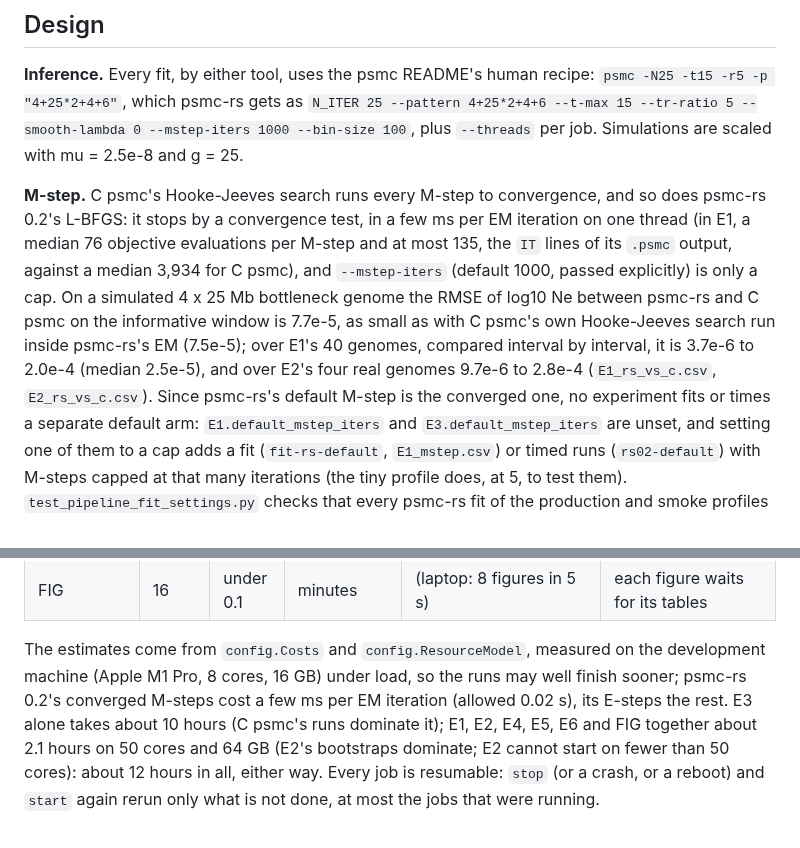
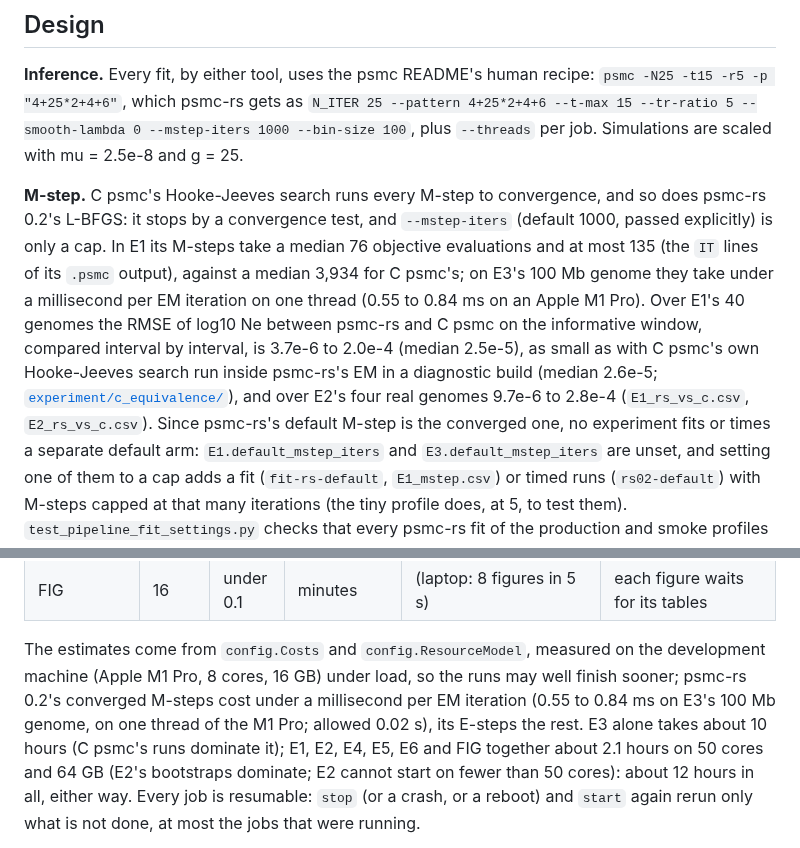
Before and after one commit to larryivan/psmc-rs, a Markdown page: experiment/pipeline/README.md, 2 parts joined by grey strips. Rendered like a GitHub page.

Commit message:
pipeline: the converged M-step under a millisecond per EM iteration on E3's 100 Mb genome (0.55 to 0.84 ms on the M1 Pro), E1's evaluation counts apart; C psmc's search inside psmc-rs's EM over E1's 40 genomes (median 2.6e-5), not on a 4 x 25 Mb genome

```diff
--- a/experiment/pipeline/README.md
+++ b/experiment/pipeline/README.md
@@ -63,16 +63,17 @@ are scaled with mu = 2.5e-8 and g = 25.
 
 **M-step.** C psmc's Hooke-Jeeves search runs every M-step to
 convergence, and so does psmc-rs 0.2's L-BFGS: it stops by a convergence
-test, in a few ms per EM iteration on one thread (in E1, a median 76
-objective evaluations per M-step and at most 135, the `IT` lines of its
-`.psmc` output, against a median 3,934 for C psmc), and `--mstep-iters`
-(default 1000, passed explicitly) is only a cap. On a simulated 4 x 25 Mb
-bottleneck genome the RMSE of log10 Ne between psmc-rs and C psmc on the
-informative window is 7.7e-5, as small as with C psmc's own Hooke-Jeeves
-search run inside psmc-rs's EM (7.5e-5); over E1's 40 genomes, compared
-interval by interval, it is 3.7e-6 to 2.0e-4 (median 2.5e-5), and over
-E2's four real genomes 9.7e-6 to 2.8e-4 (`E1_rs_vs_c.csv`,
-`E2_rs_vs_c.csv`). Since psmc-rs's default M-step is the converged one, no
+test, and `--mstep-iters` (default 1000, passed explicitly) is only a cap.
+In E1 its M-steps take a median 76 objective evaluations and at most 135
+(the `IT` lines of its `.psmc` output), against a median 3,934 for C
+psmc's; on E3's 100 Mb genome they take under a millisecond per EM
+iteration on one thread (0.55 to 0.84 ms on an Apple M1 Pro). Over E1's
+40 genomes the RMSE of log10 Ne between psmc-rs and C psmc on the
+informative window, compared interval by interval, is 3.7e-6 to 2.0e-4
+(median 2.5e-5), as small as with C psmc's own Hooke-Jeeves search run
+inside psmc-rs's EM in a diagnostic build (median 2.6e-5;
+[`experiment/c_equivalence/`](../c_equivalence/README.md)), and over E2's
+four real genomes 9.7e-6 to 2.8e-4 (`E1_rs_vs_c.csv`, `E2_rs_vs_c.csv`). Since psmc-rs's default M-step is the converged one, no
 experiment fits or times a separate default arm: `E1.default_mstep_iters` and `E3.default_mstep_iters` are
 unset, and setting one of them to a cap adds a fit (`fit-rs-default`,
 `E1_mstep.csv`) or timed runs (`rs02-default`) with M-steps capped at that
@@ -853,8 +854,9 @@ back.
 
 The estimates come from `config.Costs` and `config.ResourceModel`, measured
 on the development machine (Apple M1 Pro, 8 cores, 16 GB) under load, so
-the runs may well finish sooner; psmc-rs 0.2's converged M-steps cost a few
-ms per EM iteration (allowed 0.02 s), its E-steps the rest. E3 alone takes
+the runs may well finish sooner; psmc-rs 0.2's converged M-steps cost
+under a millisecond per EM iteration (0.55 to 0.84 ms on E3's 100 Mb
+genome, on one thread of the M1 Pro; allowed 0.02 s), its E-steps the rest. E3 alone takes
 about 10 hours (C psmc's runs dominate it); E1, E2, E4, E5, E6 and FIG
 together about 2.1 hours on 50 cores and 64 GB (E2's bootstraps dominate;
 E2 cannot start on fewer than 50 cores): about 12 hours in all, either
```
